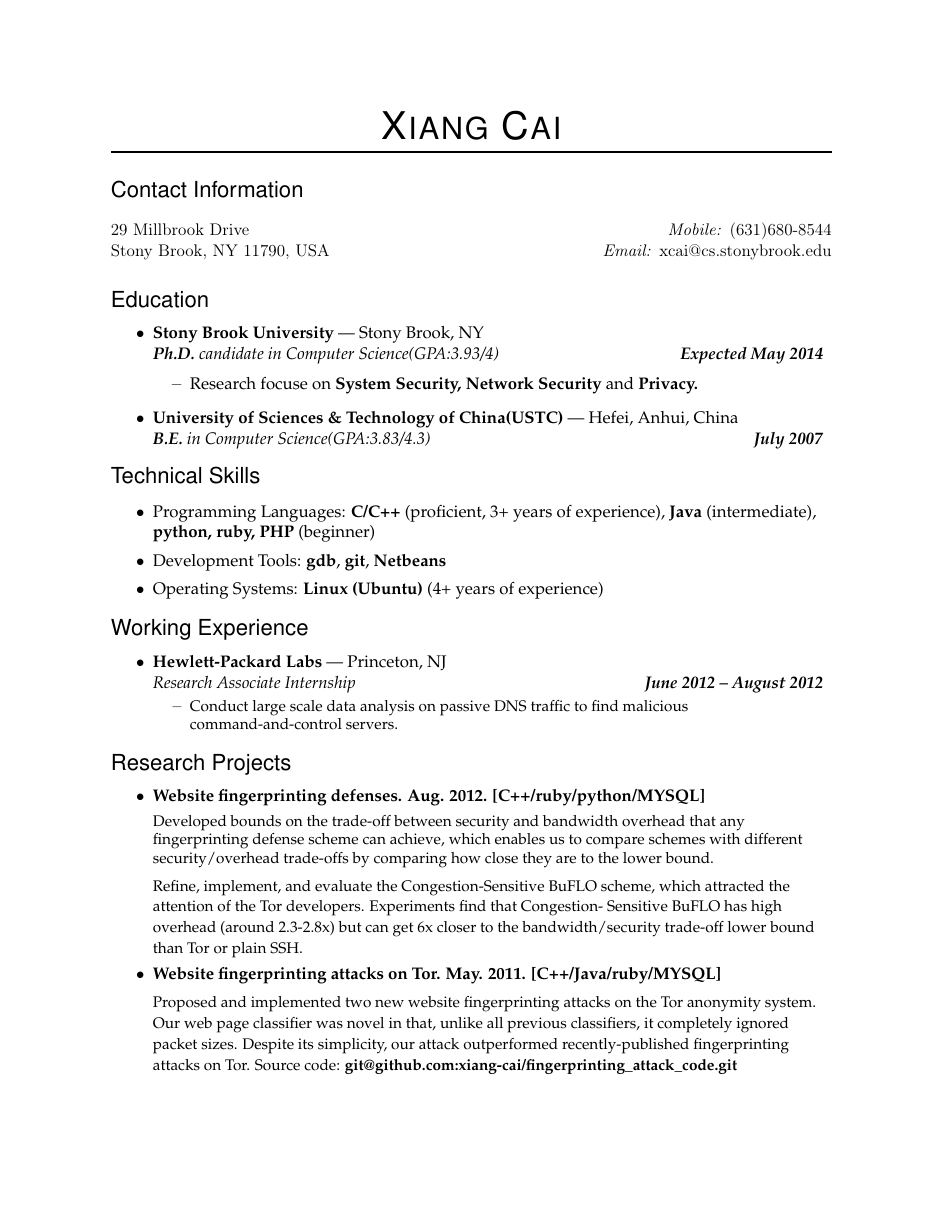
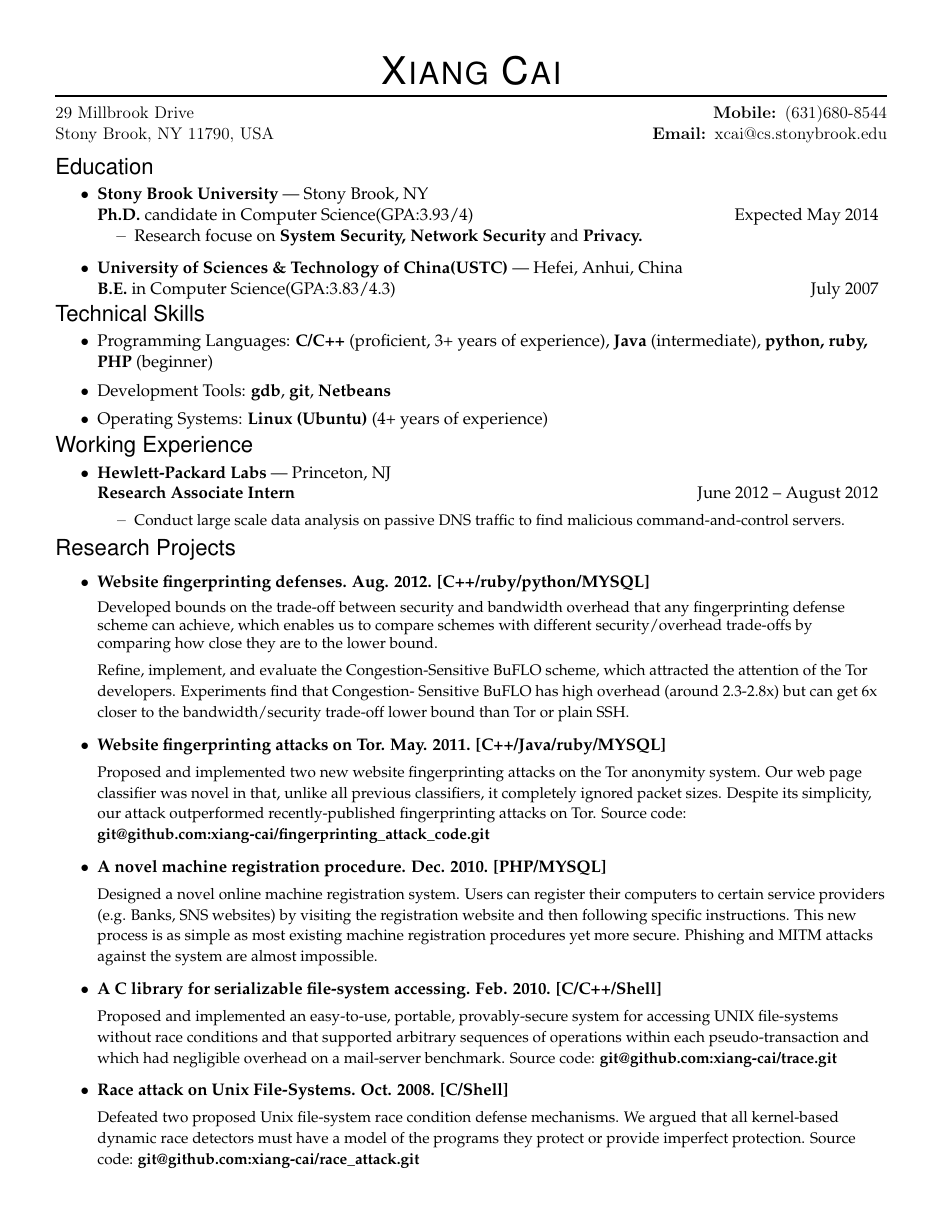
Before and after one commit to elsucai/resume, a LaTeX CV (resume.tex): page 1 of 2. Compiled offline with pdfLaTeX.

Commit message:
reformat resume

```diff
--- a/resume.tex
+++ b/resume.tex
@@ -10,7 +10,7 @@
 \usepackage[colorlinks=false,linkcolor=black]{hyperref}
 \def\pdfBorderAttrs{/Border [0 0 0] }
 \pagestyle{empty}
-\geometry{letterpaper,tmargin=1in,bmargin=1in,lmargin=1in,rmargin=1in,headheight=0in,headsep=0in,footskip=.3in}
+\geometry{letterpaper,tmargin=.5in,bmargin=.5in,lmargin=.5in,rmargin=.5in,headheight=0in,headsep=0in,footskip=.3in}
 
 \setlength{\parindent}{0in}
 \setlength{\parskip}{0in}
@@ -22,8 +22,8 @@
 \newcommand{\name}{Xiang Cai\xspace}
 \newcommand{\addrlinea}{29 Millbrook Drive\xspace}
 \newcommand{\addrlineb}{Stony Brook, NY 11790, USA\xspace}
-\newcommand{\phone}{\hfill \textit{Mobile: }(631)680-8544\xspace}
-\newcommand{\email}{\hfill \textit{Email: }xcai@cs.stonybrook.edu\xspace}
+\newcommand{\phone}{\hfill \textbf{Mobile: }(631)680-8544\xspace}
+\newcommand{\email}{\hfill \textbf{Email: }xcai@cs.stonybrook.edu\xspace}
 \newcommand{\cvphone}{\textit{(631)680-8544}\xspace}
 \newcommand{\cvemail}{\textit{xcai@cs.stonybrook.edu}\xspace}
 
@@ -44,23 +44,24 @@
 
 % A ressection is a main section (<H1>Section</H1>)
 \newenvironment{ressection}[1]{
-	\vspace{4pt}
+%	\vspace{4pt}
+	\vspace{-2pt}
 	{\fontfamily{phv}\selectfont\Large#1}
 	\begin{itemize}
-	\vspace{3pt}
+	\vspace{1pt}
 }{
 	\end{itemize}
 }
 
 % A resitem is a simple list element in a ressection (first level)
 \newcommand{\resitem}[1]{
-	\vspace{-4pt}
+	\vspace{1pt}
 	\item \begin{flushleft} #1 \end{flushleft}
 }
 
 % A ressubitem is a simple list element in anything but a ressection (second level)
 \newcommand{\ressubitem}[1]{
-	\vspace{-1pt}
+	\vspace{-4pt}
 	\item \begin{flushleft} #1 \end{flushleft}
 }
 
@@ -72,13 +73,13 @@
 	\vspace{-5pt}
 	\item
 	\textbf{#1} --- #2 \\
-	\textit{#3}
+	{#3}
 }
 
 % This is a list that comes with a resbigitem
 \newenvironment{ressubsec}[3]{
 	\resbigitem{#1}{#2}{#3}
-	\vspace{-2pt}
+	\vspace{-4pt}
 	\begin{itemize}
 }{
 	\end{itemize}
@@ -180,16 +181,18 @@ Xiang Cai
 
 %\vspace{-1pt} {\small\itshape \addr \hfill \phone; \email}
 
-\vspace{8 pt}
+%\vspace{8 pt}
 
-\contact{Contact Information}
-
+%\contact{Contact Information}
+\vspace{-6pt}
 \begin{table}[h]
 \begin{tabular}[h]{p{0.5\textwidth}p{0.5\textwidth}}
 \addrlinea & \phone \\
 \addrlineb & \email \\
 \end{tabular}
 \end{table}
+
+\vspace{-4pt}
 
 %\begin{ressection}{Objective}
 
@@ -201,7 +204,7 @@ Xiang Cai
 \begin{ressection}{Education}
 
 	\begin{ressubsec}{Stony Brook University}{Stony Brook, NY}{\textbf{Ph.D.} candidate
-		in Computer Science(GPA:3.93/4) \hfill \textbf{Expected May 2014}}
+		in Computer Science(GPA:3.93/4) \hfill Expected May 2014}
 		\ressubitem{Research focuse on \textbf{System Security, Network Security} and \textbf{Privacy.}
 		%	\begin{small}
 		%		\textit{}
@@ -235,12 +238,15 @@ Xiang Cai
 
 
 \begin{ressection}{Technical Skills}
+	\vspace{-6pt}
 	\resitem{
 		Programming Languages: \textbf{C/C++} (proficient, 3+ years of experience), \textbf{Java} (intermediate), \textbf{python, ruby, PHP} (beginner)
 	}
+	\vspace{-4pt}
 	\resitem{
 		Development Tools: \textbf{gdb}, \textbf{git}, \textbf{Netbeans}
 	}
+	\vspace{-4pt}
 	\resitem{
 		Operating Systems: \textbf{Linux (Ubuntu)} (4+ years of experience)
 	}
@@ -255,7 +261,7 @@ Xiang Cai
 
 
 \begin{ressection}{Working Experience}
-	\begin{ressubsec}{Hewlett-Packard Labs}{Princeton, NJ}{Research Associate Internship \hfill \textbf{June 2012 -- August 2012}}
+	\begin{ressubsec}{Hewlett-Packard Labs}{Princeton, NJ}{\textbf{Research Associate Intern} \hfill June 2012 -- August 2012}
 		\begin{small}
 			\resitem{Conduct large scale data analysis on passive DNS traffic to find malicious command-and-control servers.}
 		\end{small}
```
Also changed, not shown: resume.tex (4 more changed lines).
